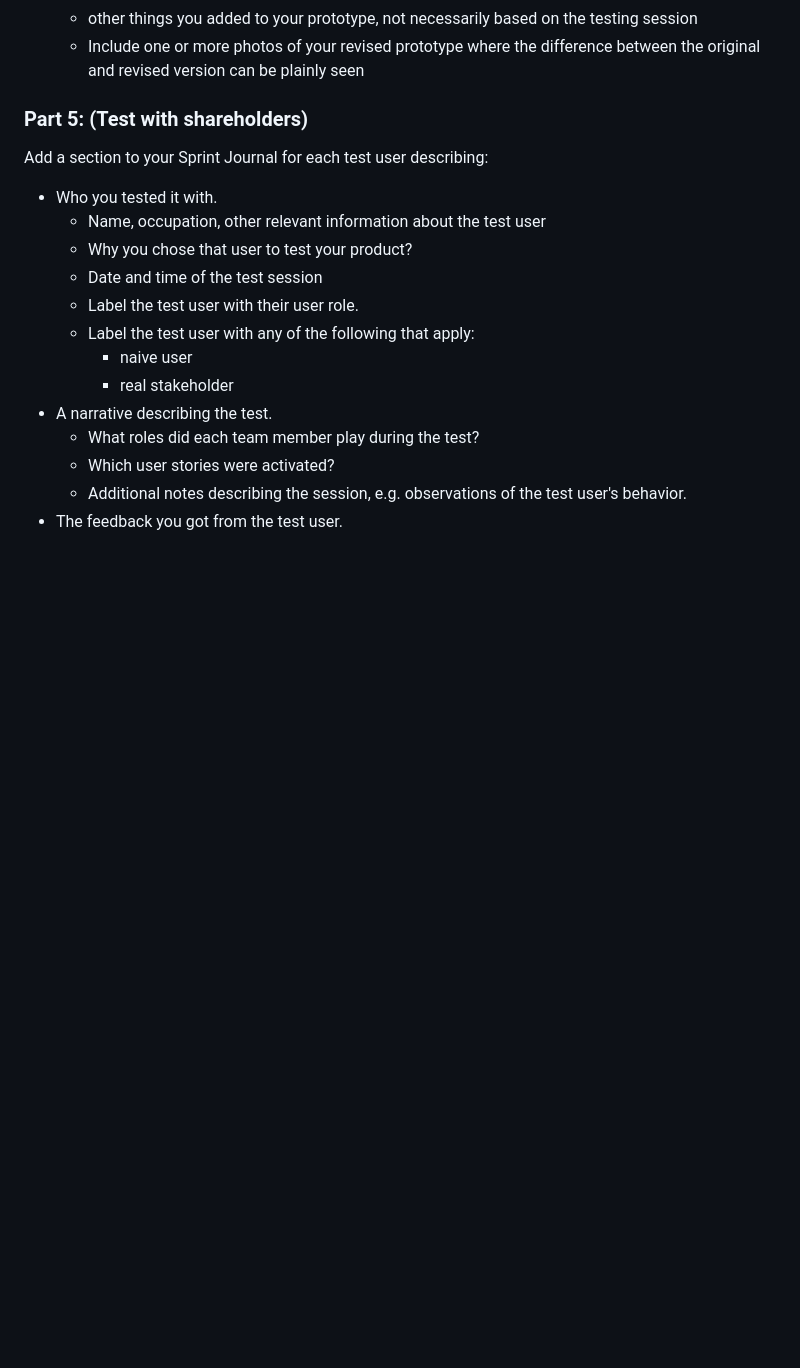
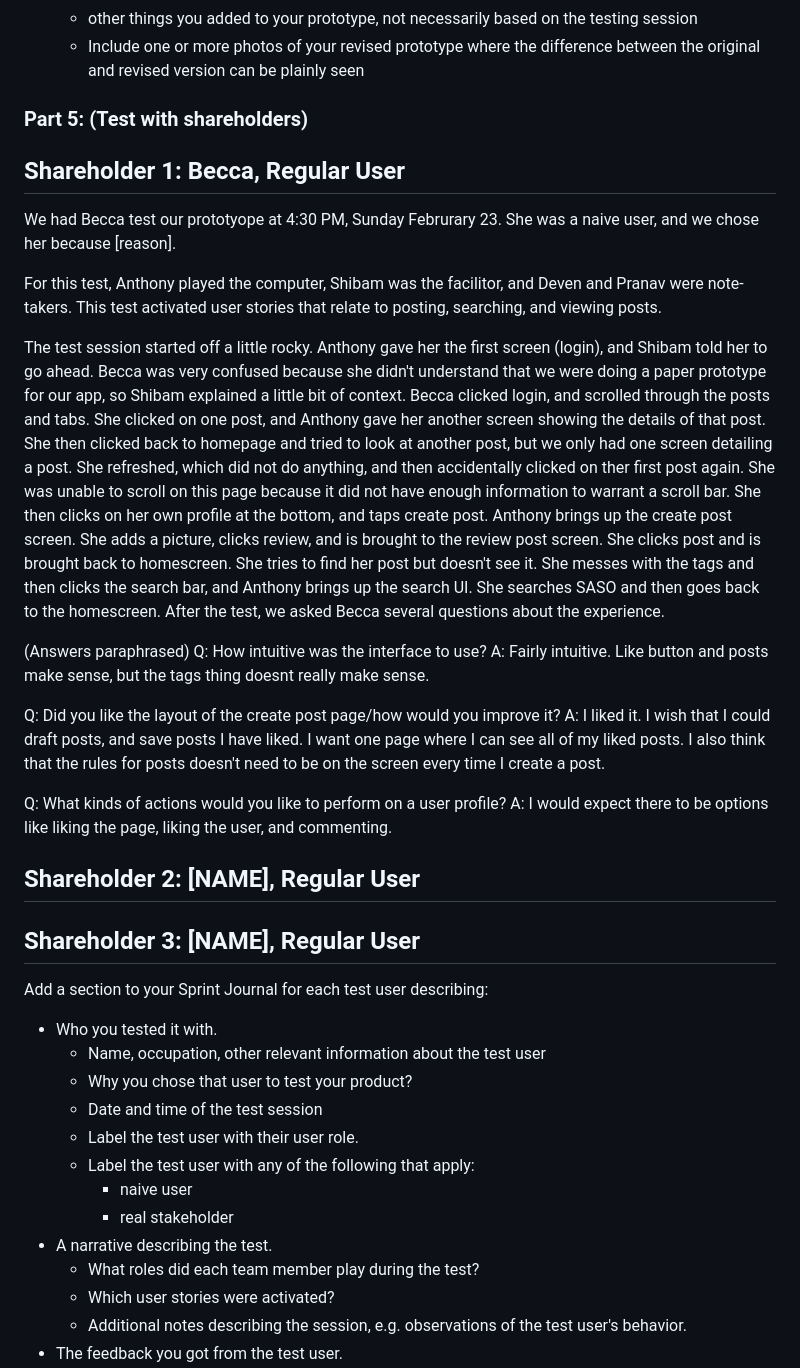
Before and after one commit to deplatt/GrinNet, a Markdown page: Written Reports/Sprint 1/s1-journal.md, the part around the change. Drawn GitHub-style; blank space fills up the shorter version.

Commit message:
Added write-up for Becca's test

```diff
--- a/Written Reports/Sprint 1/s1-journal.md
+++ b/Written Reports/Sprint 1/s1-journal.md
@@ -32,6 +32,28 @@ Add a section to your Sprint Journal describing the test session.
     - Include one or more photos of your revised prototype where the difference between the original and revised version can be plainly seen
 
 ### Part 5: (Test with shareholders)
+
+## Shareholder 1: Becca, Regular User
+
+We had Becca test our prototyope at 4:30 PM, Sunday Februrary 23. She was a naive user, and we chose her because [reason].
+
+For this test, Anthony played the computer, Shibam was the facilitor, and Deven and Pranav were note-takers. This test activated user stories that relate to posting, searching, and viewing posts.
+
+The test session started off a little rocky. Anthony gave her the first screen (login), and Shibam told her to go ahead. Becca was very confused because she didn't understand that we were doing a paper prototype for our app, so Shibam explained a little bit of context. Becca clicked login, and scrolled through the posts and tabs. She clicked on one post, and Anthony gave her another screen showing the details of that post. She then clicked back to homepage and tried to look at another post, but we only had one screen detailing a post. She refreshed, which did not do anything, and then accidentally clicked on ther first post again. She was unable to scroll on this page because it did not have enough information to warrant a scroll bar. She then clicks on her own profile at the bottom, and taps create post. Anthony brings up the create post screen. She adds a picture, clicks review, and is brought to the review post screen. She clicks post and is brought back to homescreen. She tries to find her post but doesn't see it. She messes with the tags and then clicks the search bar, and Anthony brings up the search UI. She searches SASO and then goes back to the homescreen. After the test, we asked Becca several questions about the experience.
+
+(Answers paraphrased)
+Q: How intuitive was the interface to use?
+A: Fairly intuitive. Like button and posts make sense, but the tags thing doesnt really make sense.
+
+Q: Did you like the layout of the create post page/how would you improve it?
+A: I liked it. I wish that I could draft posts, and save posts I have liked. I want one page where I can see all of my liked posts. I also think that the rules for posts doesn't need to be on the screen every time I create a post.
+
+Q: What kinds of actions would you like to perform on a user profile?
+A: I would expect there to be options like liking the page, liking the user, and commenting.
+
+## Shareholder 2: [NAME], Regular User
+
+## Shareholder 3: [NAME], Regular User
 
 Add a section to your Sprint Journal for each test user describing:
 - Who you tested it with.
```
